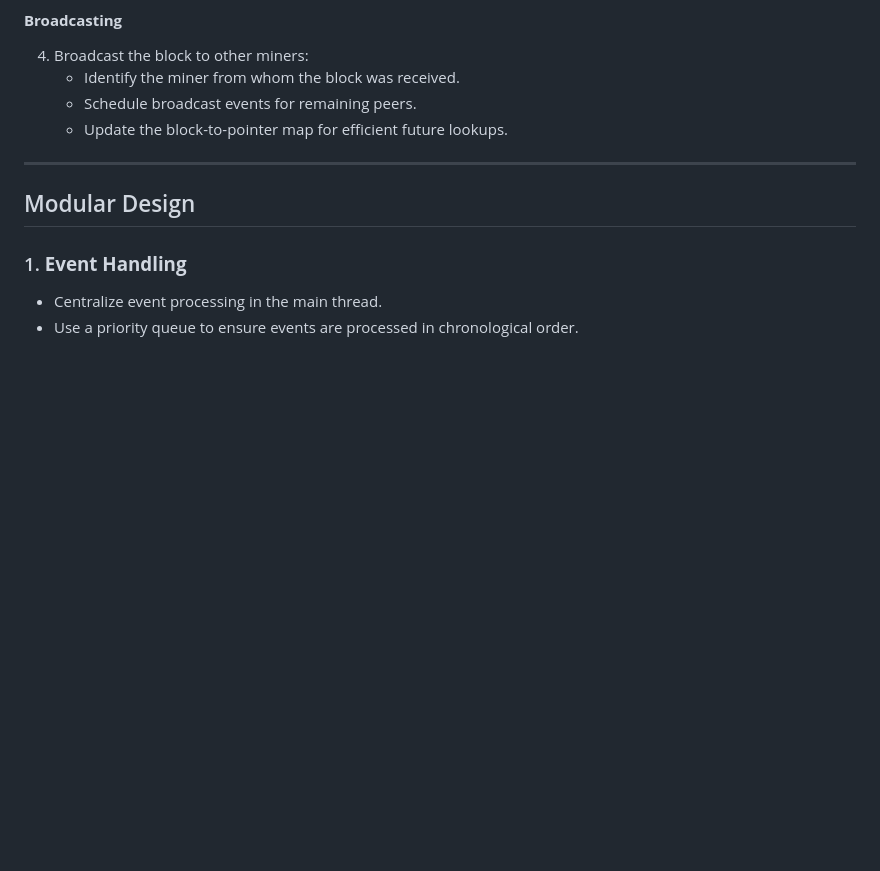
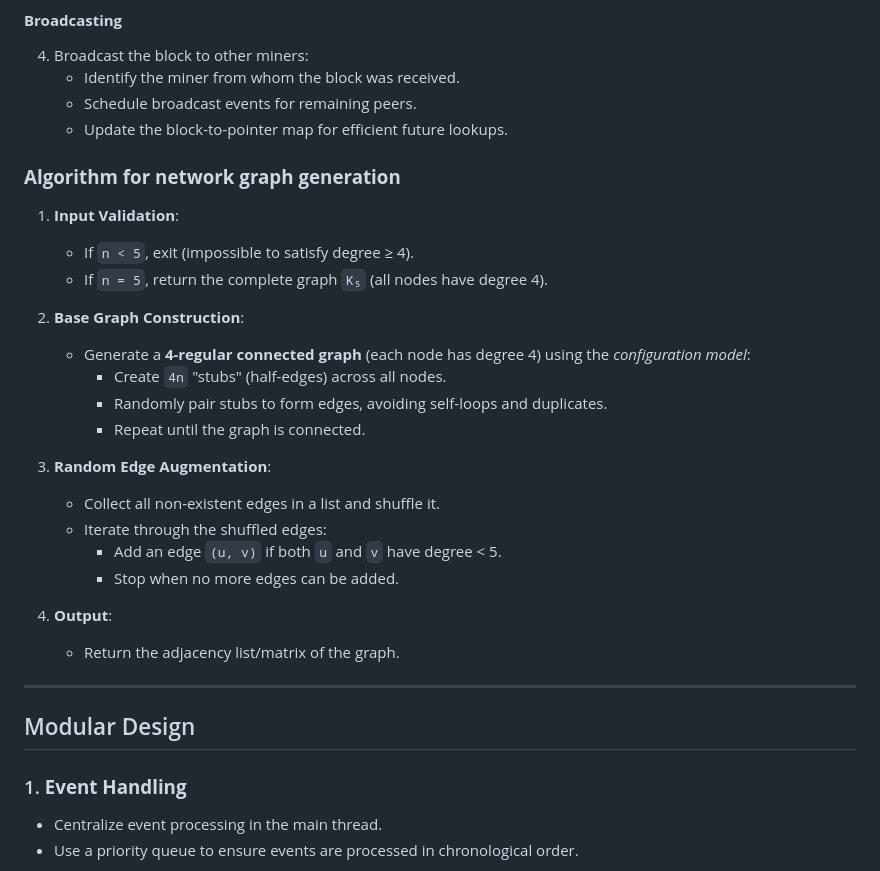
Before and after one commit to vardan-developer/CS765-BlockChain, a Markdown page: Part1/design.md, the part around the change. Rendered like a GitHub page; blank space fills up the shorter version.

Commit message:
added algo for graph generation in design.md

```diff
--- a/Part1/design.md
+++ b/Part1/design.md
@@ -110,6 +110,28 @@ When a miner receives a block, it processes it as follows:
    - Schedule broadcast events for remaining peers.
    - Update the block-to-pointer map for efficient future lookups.
 
+### **Algorithm for network graph generation**
+1. **Input Validation**:
+   - If `n < 5`, exit (impossible to satisfy degree ≥ 4).
+   - If `n = 5`, return the complete graph `K₅` (all nodes have degree 4).
+
+2. **Base Graph Construction**:
+   - Generate a **4-regular connected graph** (each node has degree 4) using the *configuration model*:
+     - Create `4n` "stubs" (half-edges) across all nodes.
+     - Randomly pair stubs to form edges, avoiding self-loops and duplicates.
+     - Repeat until the graph is connected.
+
+3. **Random Edge Augmentation**:
+   - Collect all non-existent edges in a list and shuffle it.
+   - Iterate through the shuffled edges:
+     - Add an edge `(u, v)` if both `u` and `v` have degree < 5.
+     - Stop when no more edges can be added.
+
+4. **Output**:
+   - Return the adjacency list/matrix of the graph.
+
+
+
 ---
 
 ## Modular Design
```
